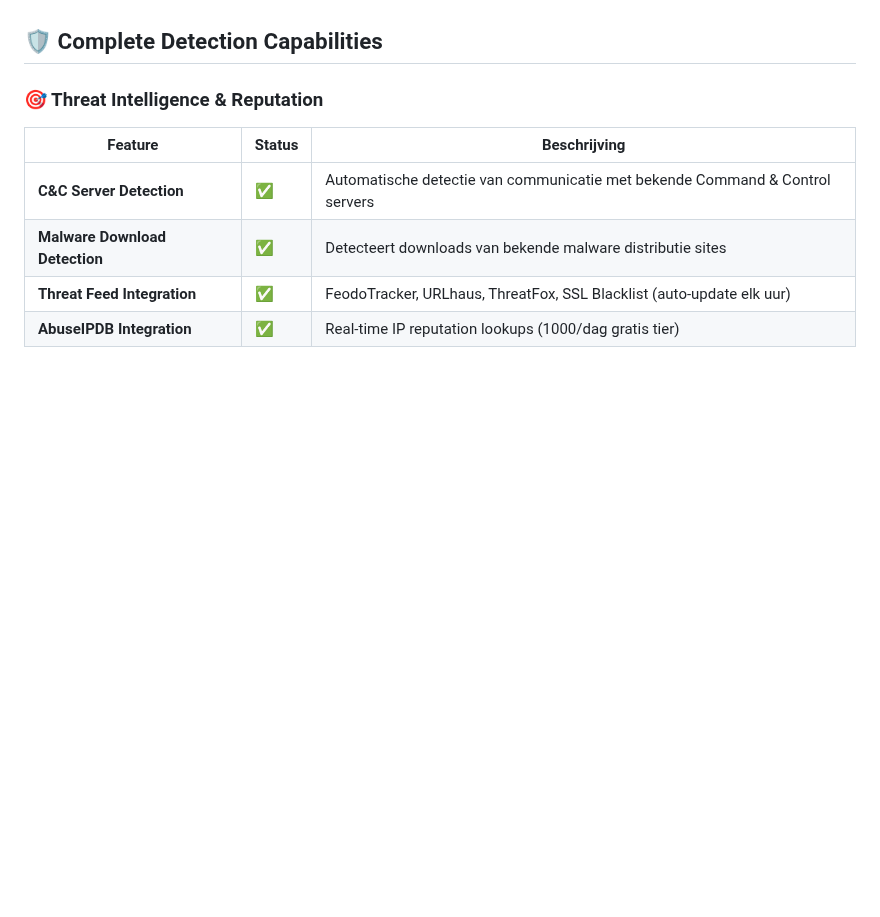
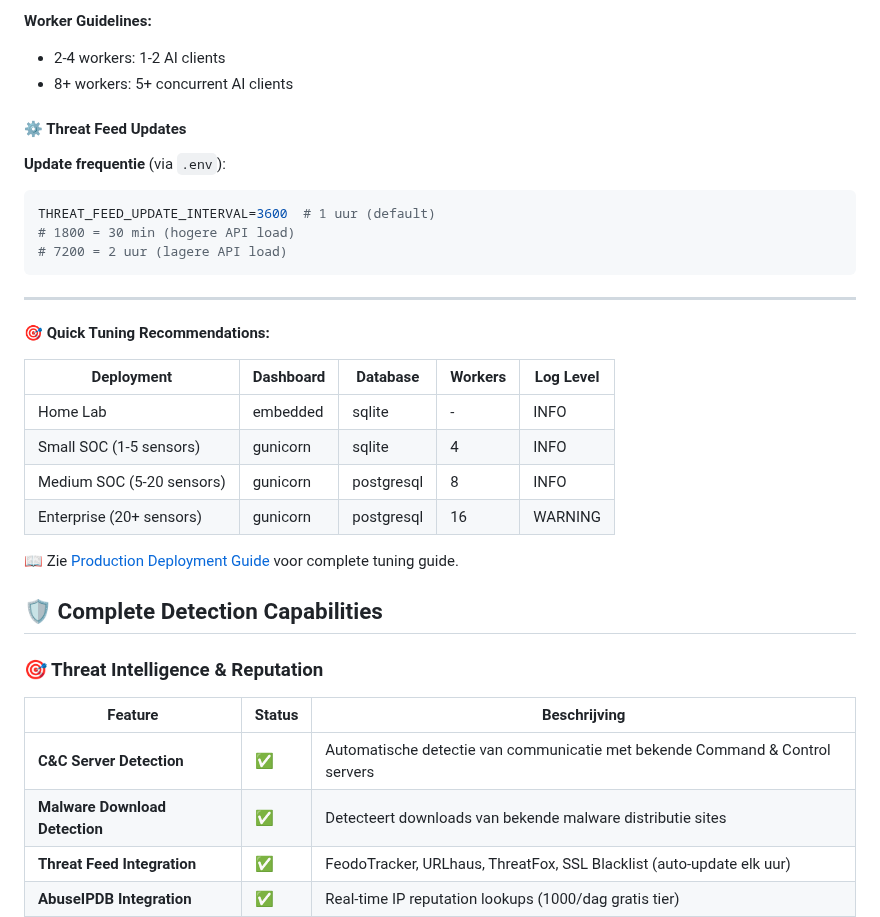
Before and after one commit to willempoort/netmonitor, a Markdown page: README.md, the part around one of its changes. GitHub-like rendering; blank space fills up the shorter version.

````diff
--- a/README.md
+++ b/README.md
@@ -105,3 +183,28 @@ Alle sync intervals configureerbaar via dashboard:
+**Worker Guidelines:**
+- 2-4 workers: 1-2 AI clients
+- 8+ workers: 5+ concurrent AI clients
+
+#### ⚙️ Threat Feed Updates
+
+**Update frequentie** (via `.env`):
+```bash
+THREAT_FEED_UPDATE_INTERVAL=3600  # 1 uur (default)
+# 1800 = 30 min (hogere API load)
+# 7200 = 2 uur (lagere API load)
+```
+
+---
+
+**🎯 Quick Tuning Recommendations:**
+
+| Deployment | Dashboard | Database | Workers | Log Level |
+|------------|-----------|----------|---------|-----------|
+| Home Lab | embedded | sqlite | - | INFO |
+| Small SOC (1-5 sensors) | gunicorn | sqlite | 4 | INFO |
+| Medium SOC (5-20 sensors) | gunicorn | postgresql | 8 | INFO |
+| Enterprise (20+ sensors) | gunicorn | postgresql | 16 | WARNING |
+
+📖 Zie [Production Deployment Guide](docs/deployment/PRODUCTION.md) voor complete tuning guide.
 
 ## 🛡️ Complete Detection Capabilities
 
````
Also changed, not shown: other parts of README.md (+112 -6 lines).
